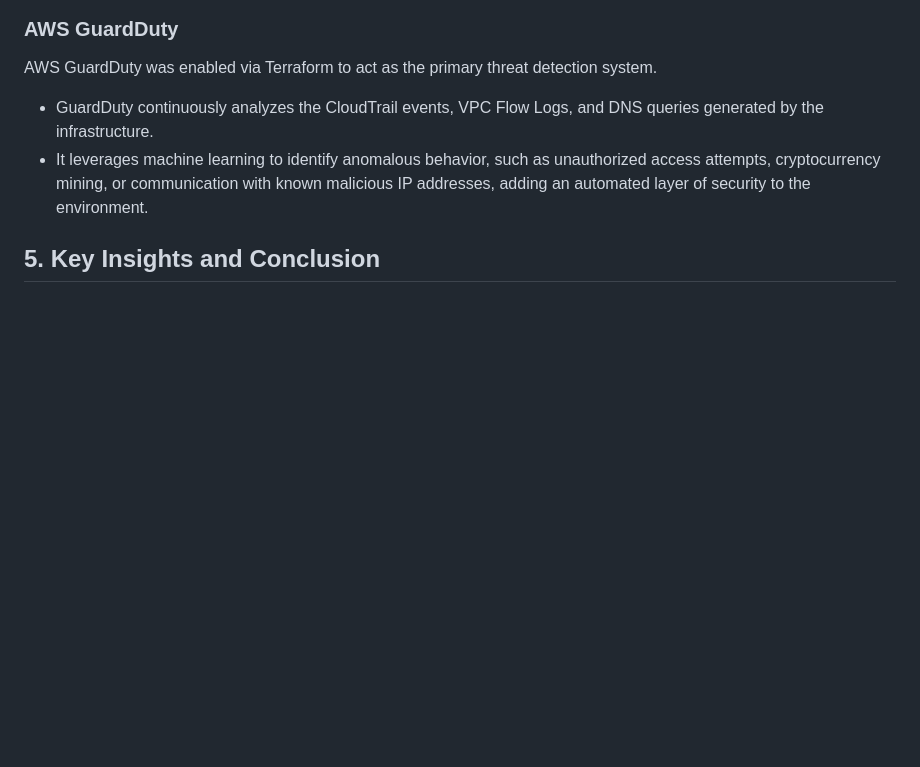
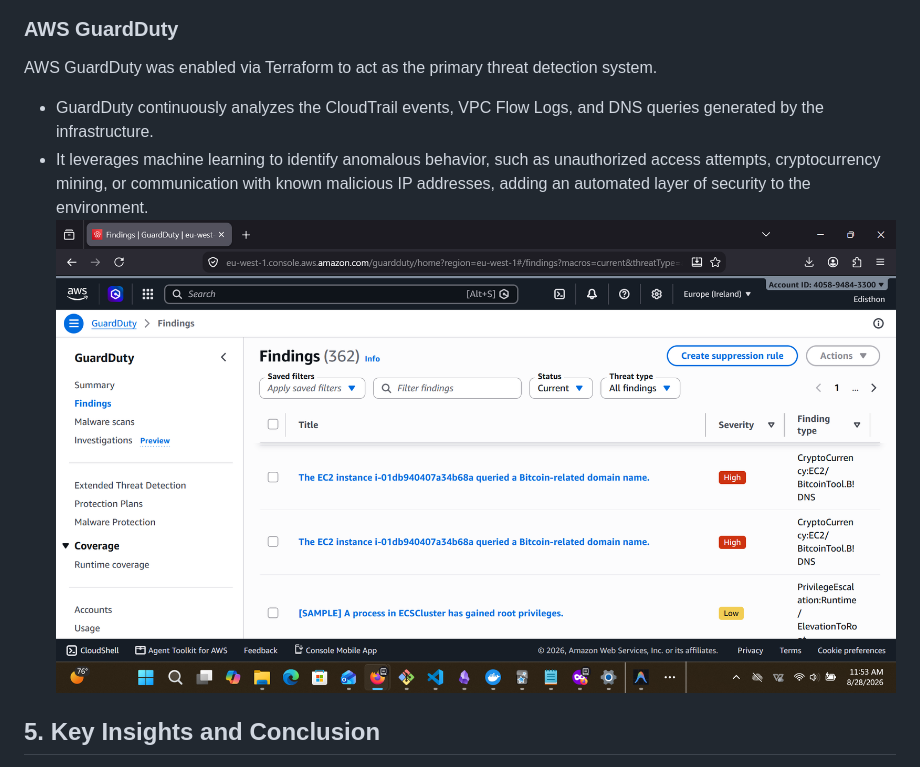
Before and after one commit to Edisthon/jenkins-lab, a Markdown page: Module-8-Report.md, the part around the change. Drawn GitHub-style; pictures changed too: screenshots/gaurd-duty.png (added); blank space fills up the shorter version.

Commit message:
Add evidence for Guarduty findings

```diff
--- a/Module-8-Report.md
+++ b/Module-8-Report.md
@@ -46,6 +46,7 @@ To achieve complete compliance and auditability, AWS CloudTrail was provisioned
 AWS GuardDuty was enabled via Terraform to act as the primary threat detection system.
 - GuardDuty continuously analyzes the CloudTrail events, VPC Flow Logs, and DNS queries generated by the infrastructure.
 - It leverages machine learning to identify anomalous behavior, such as unauthorized access attempts, cryptocurrency mining, or communication with known malicious IP addresses, adding an automated layer of security to the environment.
+![alt text](./screenshots/gaurd-duty.png)
 
 ## 5. Key Insights and Conclusion
 The implementation of this observability stack provided immediate, tangible benefits during the deployment lifecycle. For instance, when the Monitoring Server experienced an Out-Of-Memory (OOM) event due to the resource-intensive nature of Prometheus on a `t3.micro` instance, AWS CloudWatch metrics clearly displayed a sustained 70% CPU spike (due to disk swapping/thrashing) while the Status Checks remained passing.
```
